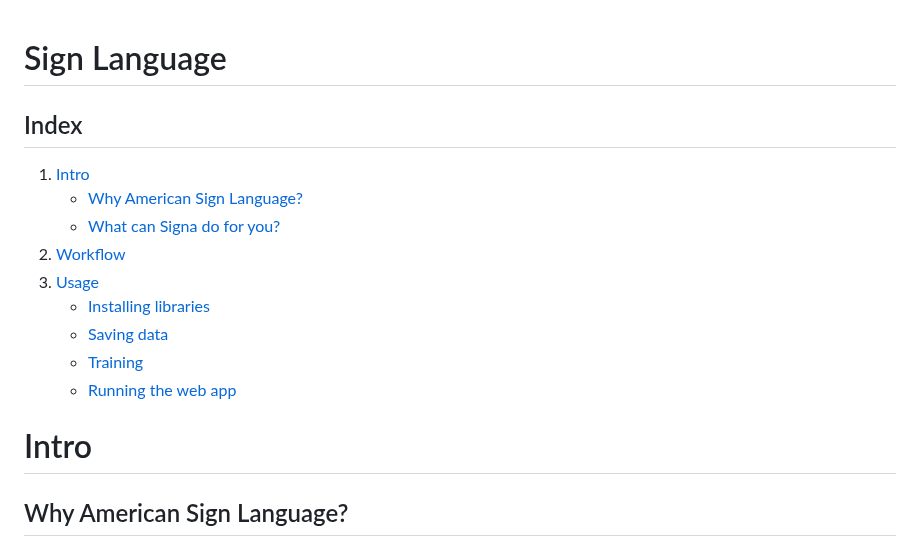
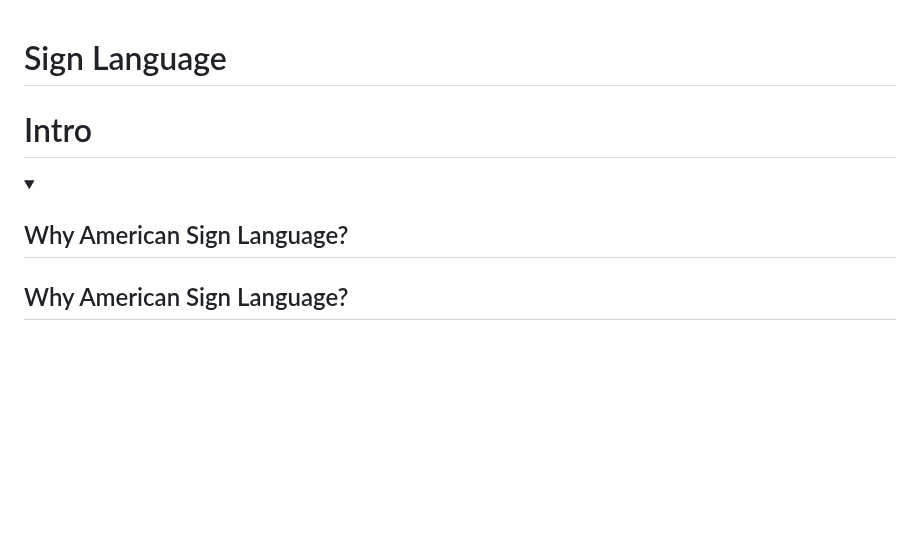
Before and after one commit to RitthujaKandasamy/Sign_language, a Markdown page: README.md, the part around one of its changes. GitHub-like rendering; folded sections open; blank space fills up the shorter version.

```diff
--- a/README.md
+++ b/README.md
@@ -1,20 +1,10 @@
 # Sign Language
-
-## Index
-
-1. [Intro](#intro)
-     * [Why American Sign Language?](#whyamericansignlanguage?)
-     * [What can Signa do for you?](#whatcansignadoforyou?)
-2. [Workflow](#workflow)
-3. [Usage](#usage)
-      * [Installing libraries](#installinglibraries)
-      * [Saving data](#savingdata)
-      * [Training](#traning)
-      * [Running the web app](#runningthewebapp)
-
 
 
 # Intro
+
+<details>
+    <summary><b><h2>Why American Sign Language?</h2></b></summary>
 
 ## Why American Sign Language?
 
```
Also changed, not shown: other parts of README.md (+2 -0 lines).
